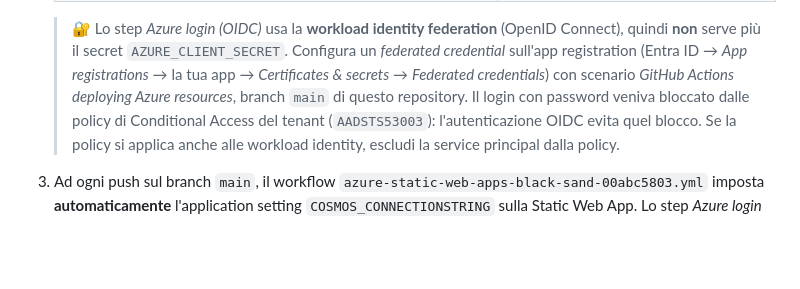
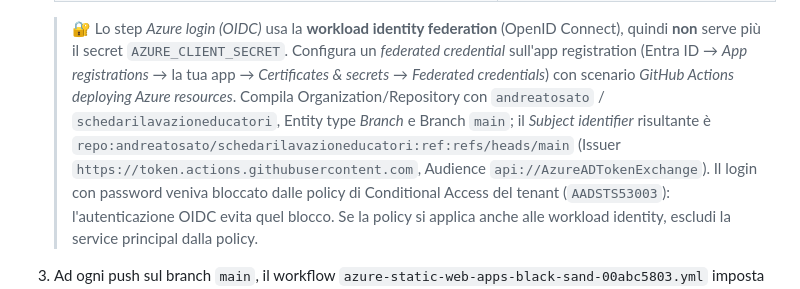
Before and after one commit to andreatosato/schedarilavazioneducatori, a Markdown page: README.md, the part around the change. Rendered like a GitHub page; blank space fills up the shorter version.

Commit message:
Document exact federated credential subject identifier in README

```diff
--- a/README.md
+++ b/README.md
@@ -137,7 +137,11 @@ Al termine, gli output contengono i nomi di account, database e container Cosmos
    > Connect), quindi **non** serve più il secret `AZURE_CLIENT_SECRET`. Configura un
    > *federated credential* sull'app registration (Entra ID → *App registrations* →
    > la tua app → *Certificates & secrets* → *Federated credentials*) con scenario
-   > *GitHub Actions deploying Azure resources*, branch `main` di questo repository.
+   > *GitHub Actions deploying Azure resources*. Compila Organization/Repository con
+   > `andreatosato` / `schedarilavazioneducatori`, Entity type *Branch* e Branch `main`;
+   > il *Subject identifier* risultante è
+   > `repo:andreatosato/schedarilavazioneducatori:ref:refs/heads/main` (Issuer
+   > `https://token.actions.githubusercontent.com`, Audience `api://AzureADTokenExchange`).
    > Il login con password veniva bloccato dalle policy di Conditional Access del
    > tenant (`AADSTS53003`): l'autenticazione OIDC evita quel blocco. Se la policy
    > si applica anche alle workload identity, escludi la service principal dalla policy.
```
